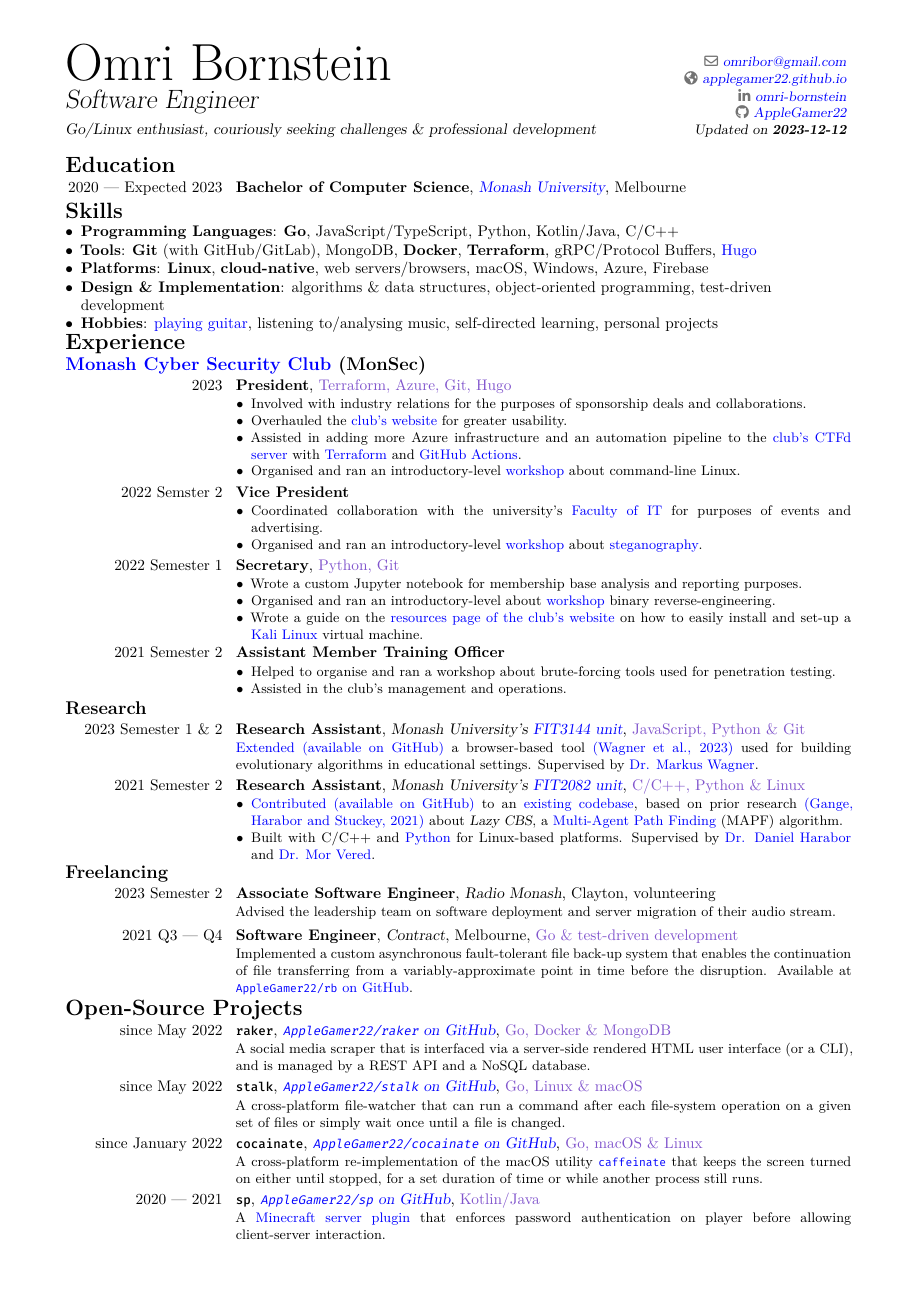
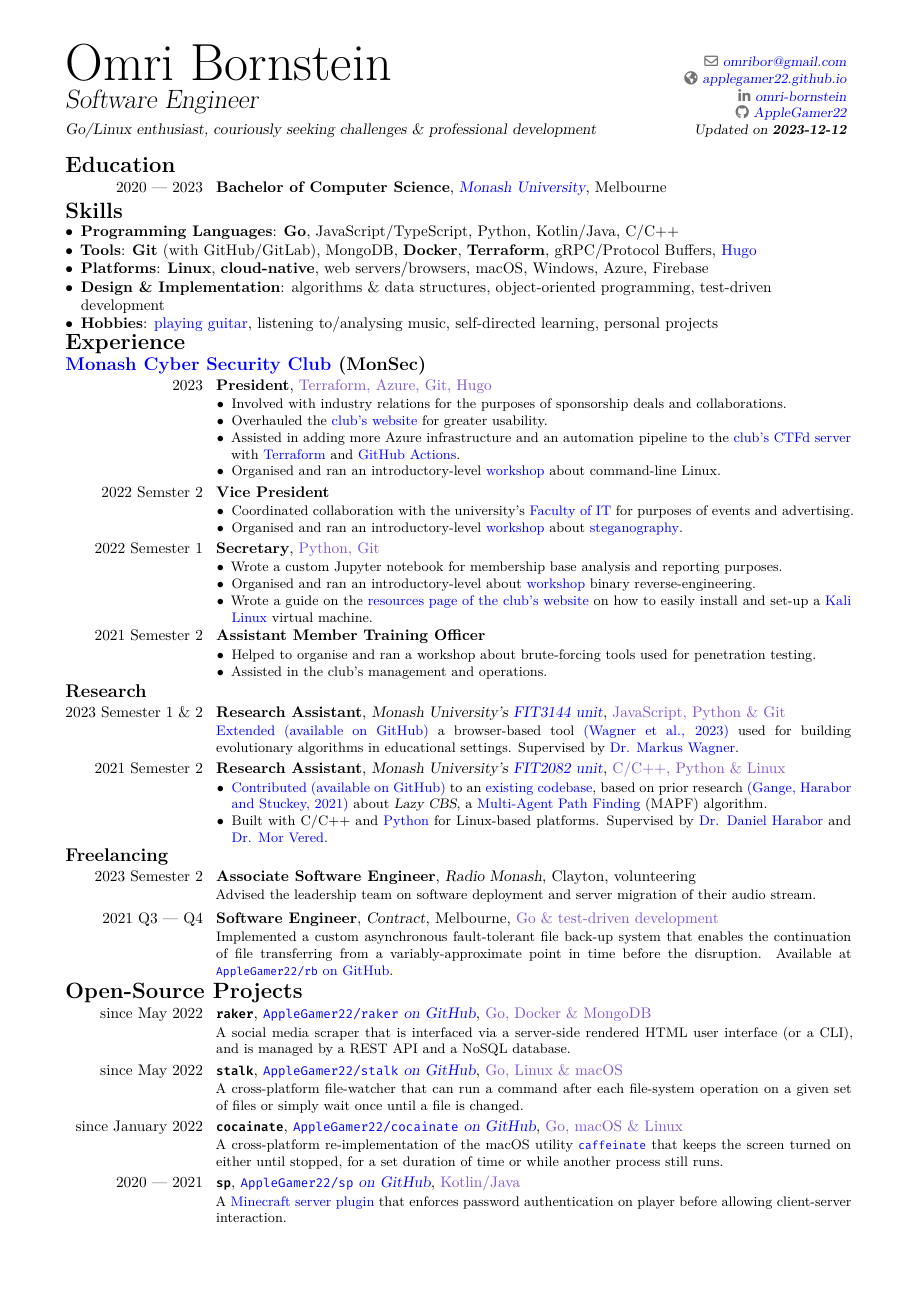
Before and after one commit to AppleGamer22/applegamer22.github.io, a LaTeX CV (cv.tex, which reads cv.sty): page 1 of 2. Compiled offline with XeLaTeX; a missing font is replaced by an installed copy or a similar font.

Commit message:
cv update

```diff
--- a/cv.sty
+++ b/cv.sty
@@ -102,8 +102,8 @@
 \setmonofont[
 	Contextuals = Alternate,
 	Scale = MatchLowercase,
-	BoldFont = FiraCode-Medium.ttf,
-	SlantedFont = FiraCode-Regular.ttf,
+	BoldFont = FiraCodeNerdFont-Medium.ttf,
+	SlantedFont = FiraCodeNerdFont-Regular.ttf,
 	SlantedFeatures = FakeSlant
 ]{Fira Code}
-\setlength{\hintscolumnwidth}{0.2\textwidth}
+\setlength{\hintscolumnwidth}{0.175\textwidth}
--- a/cv.tex
+++ b/cv.tex
@@ -33,7 +33,7 @@
 \raggedleft\raggedright\begin{document}
 	\maketitle
 	\section{Education}
-	\cventry{2020 --- Expected 2023}{Bachelor of Computer Science}{\href{https://www.monash.edu/it}{Monash University}}{Melbourne}{}{}
+	\cventry{2020 --- 2023}{Bachelor of Computer Science}{\href{https://www.monash.edu/it}{Monash University}}{Melbourne}{}{}
 	% \cventry{2017 --- 2019}{SACE}{\href{https://asms.sa.edu.au}{Australian Science \& Mathematics School} (ASMS)}{Adelaide}{}{}
 
 	\section{Skills}\label{sec:skills}
```
Also changed, not shown: hugo.yml (+2 -2 lines), 1 other file.
